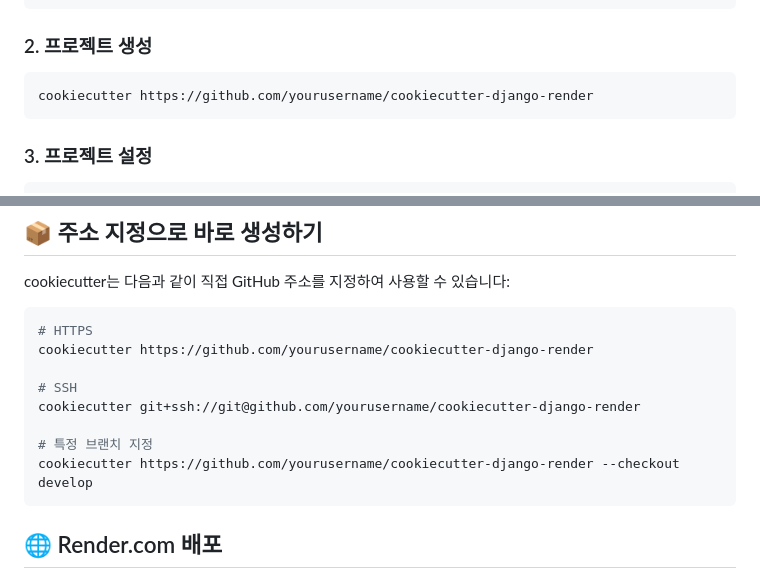
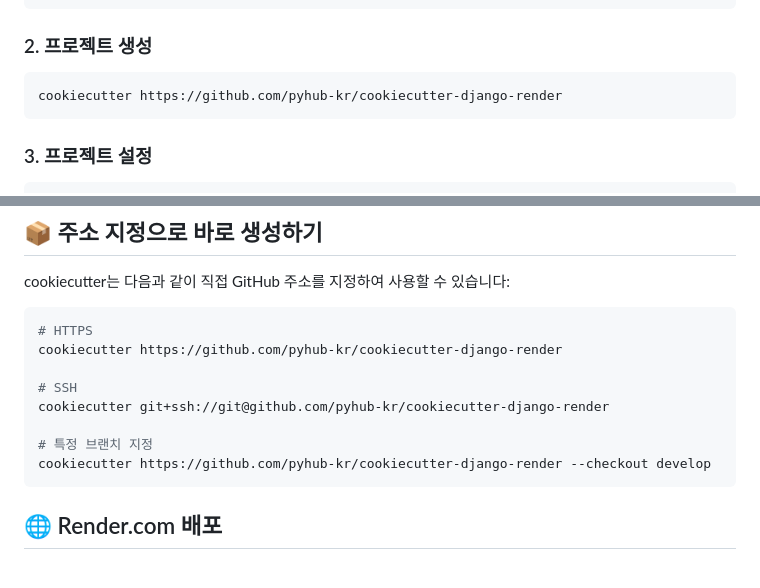
Before and after one commit to pyhub-kr/cookiecutter-django-render, a Markdown page: USAGE.md, 2 parts joined by grey strips. GitHub-like rendering.

Commit message:
Update GitHub repository URLs from yourusername to pyhub-kr
- Replace placeholder GitHub URLs with actual repository organization
- Update README.md and USAGE.md cookiecutter commands
- Ensure documentation reflects correct repository location

🤖 Generated with [Claude Code](https://claude.ai/code)

Co-Authored-By: Claude <noreply@anthropic.com>

````diff
--- a/USAGE.md
+++ b/USAGE.md
@@ -9,7 +9,7 @@ pip install cookiecutter
 
 ### 2. 프로젝트 생성
 ```bash
-cookiecutter https://github.com/yourusername/cookiecutter-django-render
+cookiecutter https://github.com/pyhub-kr/cookiecutter-django-render
 ```
 
 ### 3. 프로젝트 설정
@@ -44,13 +44,13 @@ cookiecutter는 다음과 같이 직접 GitHub 주소를 지정하여 사용할
 
 ```bash
 # HTTPS
-cookiecutter https://github.com/yourusername/cookiecutter-django-render
+cookiecutter https://github.com/pyhub-kr/cookiecutter-django-render
 
 # SSH
-cookiecutter git+ssh://git@github.com/yourusername/cookiecutter-django-render
+cookiecutter git+ssh://git@github.com/pyhub-kr/cookiecutter-django-render
 
 # 특정 브랜치 지정
-cookiecutter https://github.com/yourusername/cookiecutter-django-render --checkout develop
+cookiecutter https://github.com/pyhub-kr/cookiecutter-django-render --checkout develop
 ```
 
 ## 🌐 Render.com 배포
````
Also changed, not shown: README.md (+1 -1 lines).
